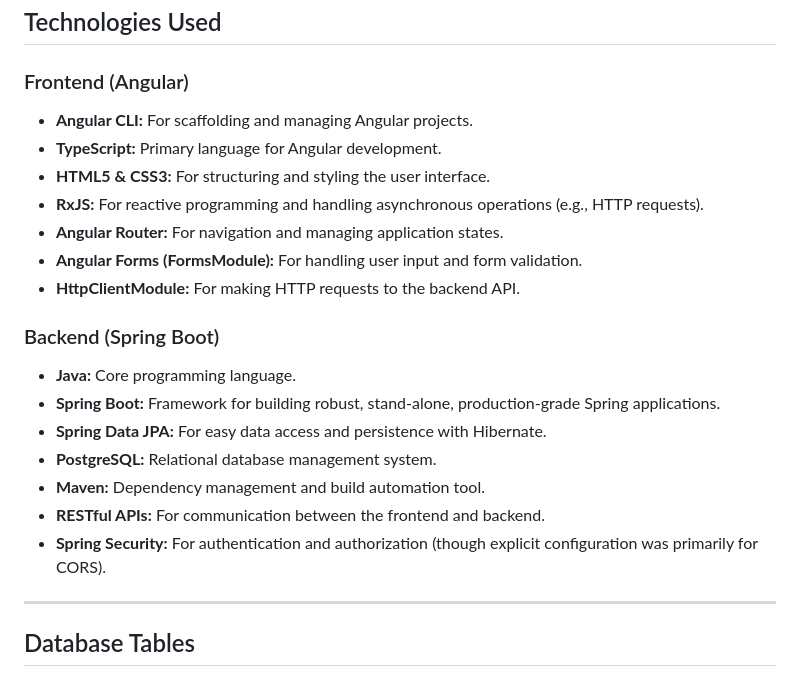
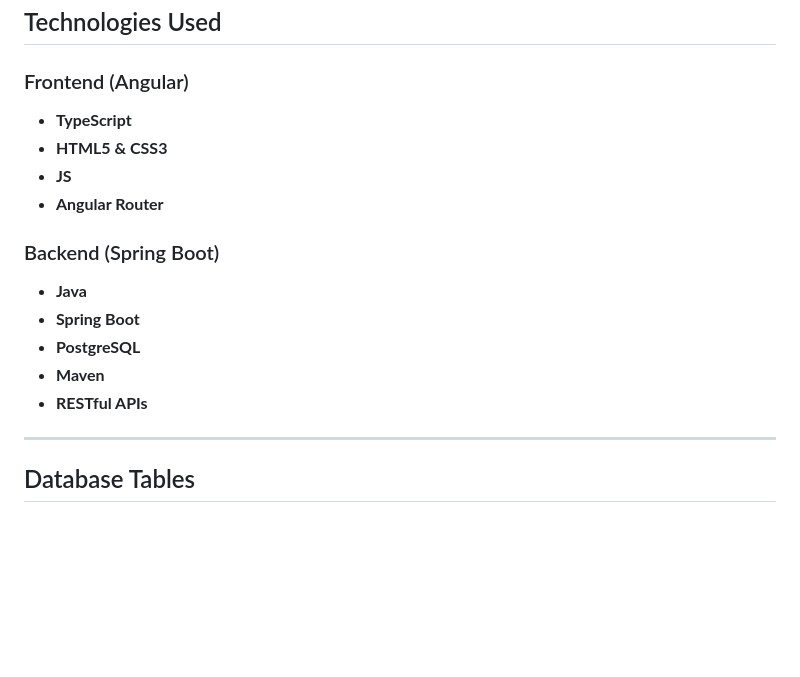
Before and after one commit to Sheeraz-bit/Angular-Quiz-App, a Markdown page: README.md, the part around the change. Rendered like a GitHub page; blank space fills up the shorter version.

```diff
--- a/README.md
+++ b/README.md
@@ -34,22 +34,17 @@ This project implements a comprehensive Quiz Management System with a Spring Boo
 ## Technologies Used
 
 ### Frontend (Angular)
--   **Angular CLI:** For scaffolding and managing Angular projects.
--   **TypeScript:** Primary language for Angular development.
--   **HTML5 & CSS3:** For structuring and styling the user interface.
--   **RxJS:** For reactive programming and handling asynchronous operations (e.g., HTTP requests).
--   **Angular Router:** For navigation and managing application states.
--   **Angular Forms (FormsModule):** For handling user input and form validation.
--   **HttpClientModule:** For making HTTP requests to the backend API.
+-   **TypeScript**
+-   **HTML5 & CSS3**
+-   **JS**
+-   **Angular Router**
 
 ### Backend (Spring Boot)
--   **Java:** Core programming language.
--   **Spring Boot:** Framework for building robust, stand-alone, production-grade Spring applications.
--   **Spring Data JPA:** For easy data access and persistence with Hibernate.
--   **PostgreSQL:** Relational database management system.
--   **Maven:** Dependency management and build automation tool.
--   **RESTful APIs:** For communication between the frontend and backend.
--   **Spring Security:** For authentication and authorization (though explicit configuration was primarily for CORS).
+-   **Java**
+-   **Spring Boot**
+-   **PostgreSQL**
+-   **Maven**
+-   **RESTful APIs**
 
 ---
 
```
